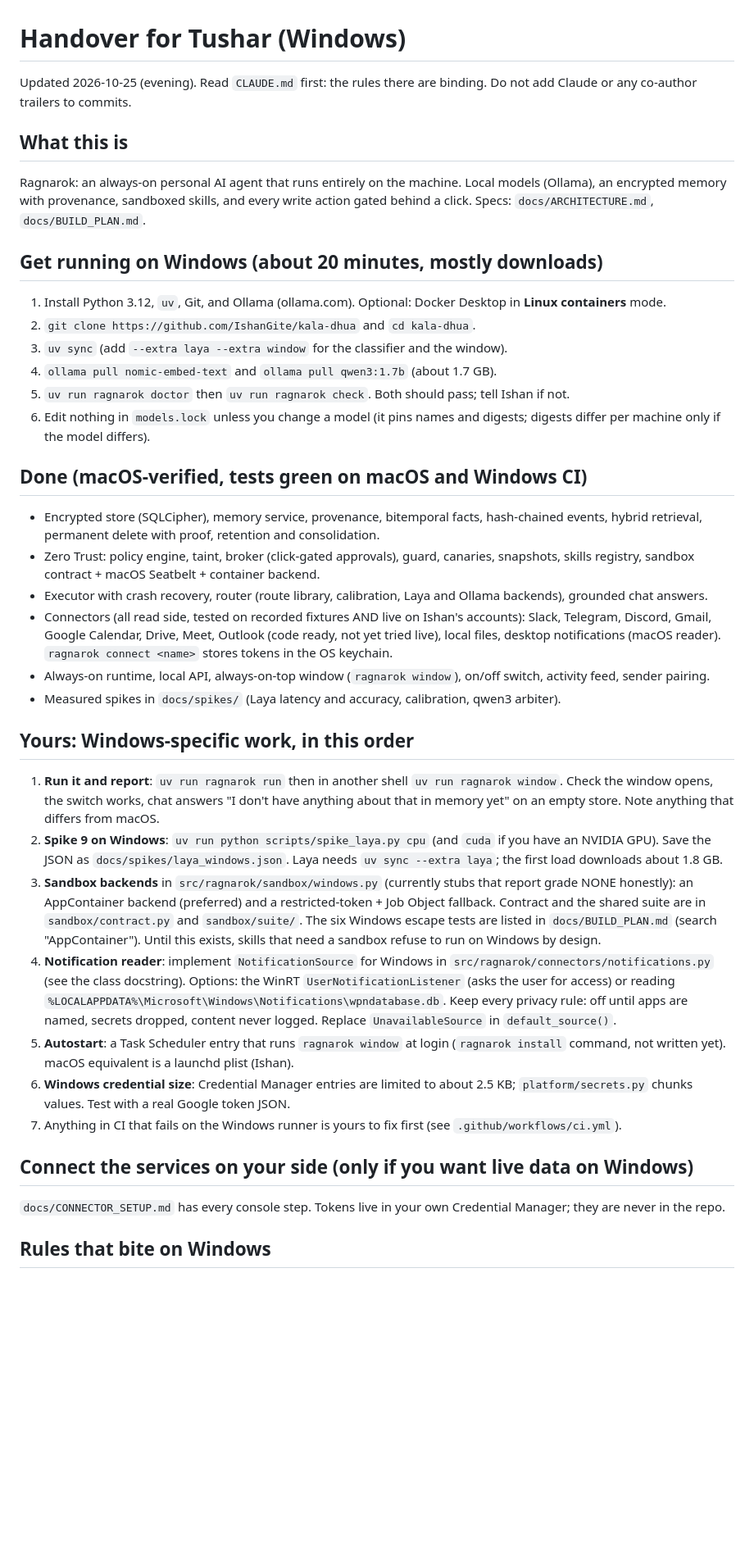
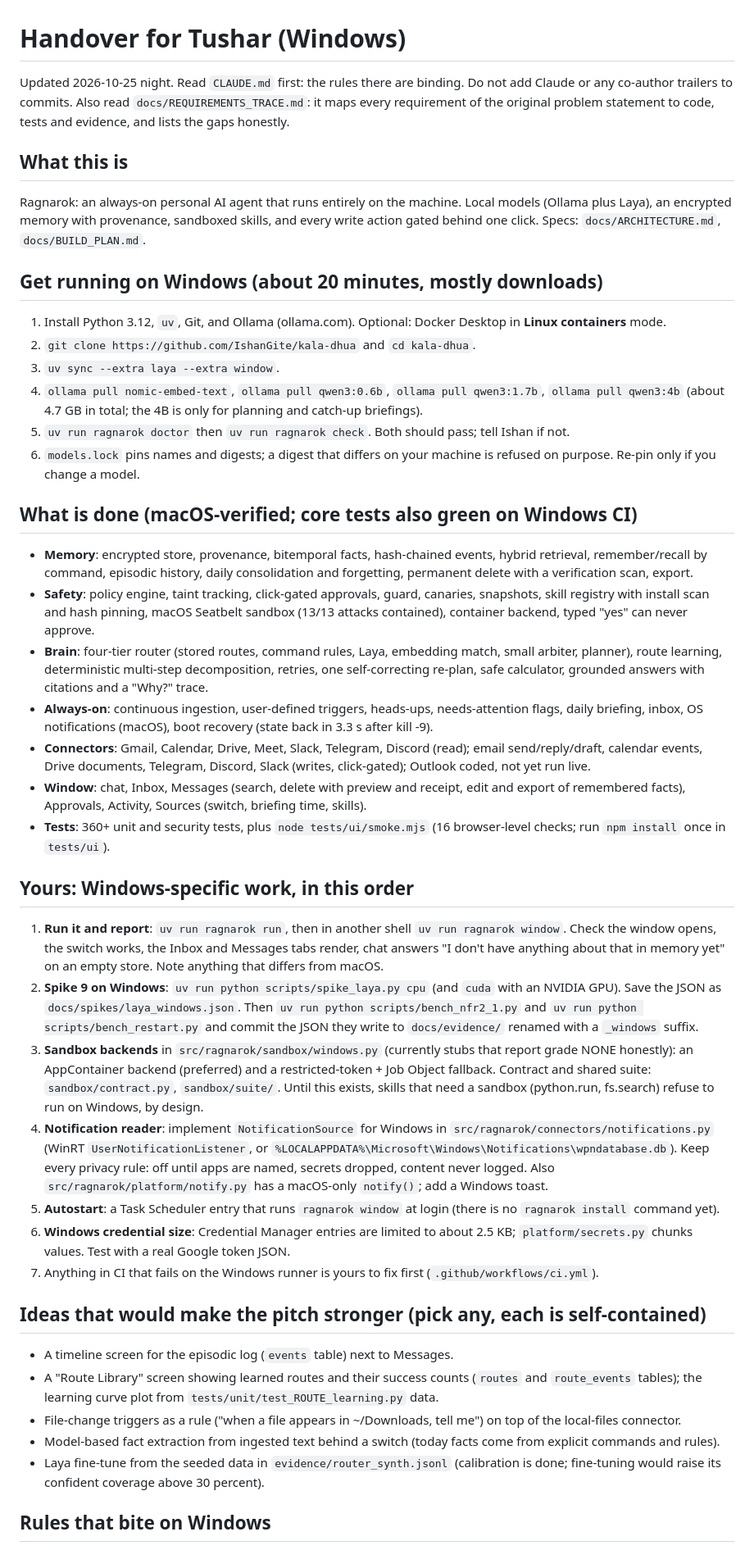
Before and after one commit to IshanGite/kala-dhua, a Markdown page: docs/HANDOVER_TUSHAR.md, the part around one of its changes. Shown at 82% size. Drawn GitHub-style; blank space fills up the shorter version.

```diff
--- a/docs/HANDOVER_TUSHAR.md
+++ b/docs/HANDOVER_TUSHAR.md
@@ -1,37 +1,42 @@
 # Handover for Tushar (Windows)
 
-Updated 2026-10-25 (evening). Read `CLAUDE.md` first: the rules there are binding. Do not add Claude or any co-author trailers to commits.
+Updated 2026-10-25 night. Read `CLAUDE.md` first: the rules there are binding. Do not add Claude or any co-author trailers to commits. Also read `docs/REQUIREMENTS_TRACE.md`: it maps every requirement of the original problem statement to code, tests and evidence, and lists the gaps honestly.
 
 ## What this is
-Ragnarok: an always-on personal AI agent that runs entirely on the machine. Local models (Ollama), an encrypted memory with provenance, sandboxed skills, and every write action gated behind a click. Specs: `docs/ARCHITECTURE.md`, `docs/BUILD_PLAN.md`.
+Ragnarok: an always-on personal AI agent that runs entirely on the machine. Local models (Ollama plus Laya), an encrypted memory with provenance, sandboxed skills, and every write action gated behind one click. Specs: `docs/ARCHITECTURE.md`, `docs/BUILD_PLAN.md`.
 
 ## Get running on Windows (about 20 minutes, mostly downloads)
 1. Install Python 3.12, `uv`, Git, and Ollama (ollama.com). Optional: Docker Desktop in **Linux containers** mode.
 2. `git clone https://github.com/IshanGite/kala-dhua` and `cd kala-dhua`.
-3. `uv sync` (add `--extra laya --extra window` for the classifier and the window).
-4. `ollama pull nomic-embed-text` and `ollama pull qwen3:1.7b` (about 1.7 GB).
+3. `uv sync --extra laya --extra window`.
+4. `ollama pull nomic-embed-text`, `ollama pull qwen3:0.6b`, `ollama pull qwen3:1.7b`, `ollama pull qwen3:4b` (about 4.7 GB in total; the 4B is only for planning and catch-up briefings).
 5. `uv run ragnarok doctor` then `uv run ragnarok check`. Both should pass; tell Ishan if not.
-6. Edit nothing in `models.lock` unless you change a model (it pins names and digests; digests differ per machine only if the model differs).
+6. `models.lock` pins names and digests; a digest that differs on your machine is refused on purpose. Re-pin only if you change a model.
 
-## Done (macOS-verified, tests green on macOS and Windows CI)
-- Encrypted store (SQLCipher), memory service, provenance, bitemporal facts, hash-chained events, hybrid retrieval, permanent delete with proof, retention and consolidation.
-- Zero Trust: policy engine, taint, broker (click-gated approvals), guard, canaries, snapshots, skills registry, sandbox contract + macOS Seatbelt + container backend.
-- Executor with crash recovery, router (route library, calibration, Laya and Ollama backends), grounded chat answers.
-- Connectors (all read side, tested on recorded fixtures AND live on Ishan's accounts): Slack, Telegram, Discord, Gmail, Google Calendar, Drive, Meet, Outlook (code ready, not yet tried live), local files, desktop notifications (macOS reader). `ragnarok connect <name>` stores tokens in the OS keychain.
-- Always-on runtime, local API, always-on-top window (`ragnarok window`), on/off switch, activity feed, sender pairing.
-- Measured spikes in `docs/spikes/` (Laya latency and accuracy, calibration, qwen3 arbiter).
+## What is done (macOS-verified; core tests also green on Windows CI)
+- **Memory**: encrypted store, provenance, bitemporal facts, hash-chained events, hybrid retrieval, remember/recall by command, episodic history, daily consolidation and forgetting, permanent delete with a verification scan, export.
+- **Safety**: policy engine, taint tracking, click-gated approvals, guard, canaries, snapshots, skill registry with install scan and hash pinning, macOS Seatbelt sandbox (13/13 attacks contained), container backend, typed "yes" can never approve.
+- **Brain**: four-tier router (stored routes, command rules, Laya, embedding match, small arbiter, planner), route learning, deterministic multi-step decomposition, retries, one self-correcting re-plan, safe calculator, grounded answers with citations and a "Why?" trace.
+- **Always-on**: continuous ingestion, user-defined triggers, heads-ups, needs-attention flags, daily briefing, inbox, OS notifications (macOS), boot recovery (state back in 3.3 s after kill -9).
+- **Connectors**: Gmail, Calendar, Drive, Meet, Slack, Telegram, Discord (read); email send/reply/draft, calendar events, Drive documents, Telegram, Discord, Slack (writes, click-gated); Outlook coded, not yet run live.
+- **Window**: chat, Inbox, Messages (search, delete with preview and receipt, edit and export of remembered facts), Approvals, Activity, Sources (switch, briefing time, skills).
+- **Tests**: 360+ unit and security tests, plus `node tests/ui/smoke.mjs` (16 browser-level checks; run `npm install` once in `tests/ui`).
 
 ## Yours: Windows-specific work, in this order
-1. **Run it and report**: `uv run ragnarok run` then in another shell `uv run ragnarok window`. Check the window opens, the switch works, chat answers "I don't have anything about that in memory yet" on an empty store. Note anything that differs from macOS.
-2. **Spike 9 on Windows**: `uv run python scripts/spike_laya.py cpu` (and `cuda` if you have an NVIDIA GPU). Save the JSON as `docs/spikes/laya_windows.json`. Laya needs `uv sync --extra laya`; the first load downloads about 1.8 GB.
-3. **Sandbox backends** in `src/ragnarok/sandbox/windows.py` (currently stubs that report grade NONE honestly): an AppContainer backend (preferred) and a restricted-token + Job Object fallback. Contract and the shared suite are in `sandbox/contract.py` and `sandbox/suite/`. The six Windows escape tests are listed in `docs/BUILD_PLAN.md` (search "AppContainer"). Until this exists, skills that need a sandbox refuse to run on Windows by design.
-4. **Notification reader**: implement `NotificationSource` for Windows in `src/ragnarok/connectors/notifications.py` (see the class docstring). Options: the WinRT `UserNotificationListener` (asks the user for access) or reading `%LOCALAPPDATA%\Microsoft\Windows\Notifications\wpndatabase.db`. Keep every privacy rule: off until apps are named, secrets dropped, content never logged. Replace `UnavailableSource` in `default_source()`.
-5. **Autostart**: a Task Scheduler entry that runs `ragnarok window` at login (`ragnarok install` command, not written yet). macOS equivalent is a launchd plist (Ishan).
+1. **Run it and report**: `uv run ragnarok run`, then in another shell `uv run ragnarok window`. Check the window opens, the switch works, the Inbox and Messages tabs render, chat answers "I don't have anything about that in memory yet" on an empty store. Note anything that differs from macOS.
+2. **Spike 9 on Windows**: `uv run python scripts/spike_laya.py cpu` (and `cuda` with an NVIDIA GPU). Save the JSON as `docs/spikes/laya_windows.json`. Then `uv run python scripts/bench_nfr2_1.py` and `uv run python scripts/bench_restart.py` and commit the JSON they write to `docs/evidence/` renamed with a `_windows` suffix.
+3. **Sandbox backends** in `src/ragnarok/sandbox/windows.py` (currently stubs that report grade NONE honestly): an AppContainer backend (preferred) and a restricted-token + Job Object fallback. Contract and shared suite: `sandbox/contract.py`, `sandbox/suite/`. Until this exists, skills that need a sandbox (python.run, fs.search) refuse to run on Windows, by design.
+4. **Notification reader**: implement `NotificationSource` for Windows in `src/ragnarok/connectors/notifications.py` (WinRT `UserNotificationListener`, or `%LOCALAPPDATA%\Microsoft\Windows\Notifications\wpndatabase.db`). Keep every privacy rule: off until apps are named, secrets dropped, content never logged. Also `src/ragnarok/platform/notify.py` has a macOS-only `notify()`; add a Windows toast.
+5. **Autostart**: a Task Scheduler entry that runs `ragnarok window` at login (there is no `ragnarok install` command yet).
 6. **Windows credential size**: Credential Manager entries are limited to about 2.5 KB; `platform/secrets.py` chunks values. Test with a real Google token JSON.
-7. Anything in CI that fails on the Windows runner is yours to fix first (see `.github/workflows/ci.yml`).
+7. Anything in CI that fails on the Windows runner is yours to fix first (`.github/workflows/ci.yml`).
 
-## Connect the services on your side (only if you want live data on Windows)
-`docs/CONNECTOR_SETUP.md` has every console step. Tokens live in your own Credential Manager; they are never in the repo.
+## Ideas that would make the pitch stronger (pick any, each is self-contained)
+- A timeline screen for the episodic log (`events` table) next to Messages.
+- A "Route Library" screen showing learned routes and their success counts (`routes` and `route_events` tables); the learning curve plot from `tests/unit/test_ROUTE_learning.py` data.
+- File-change triggers as a rule ("when a file appears in ~/Downloads, tell me") on top of the local-files connector.
+- Model-based fact extraction from ingested text behind a switch (today facts come from explicit commands and rules).
+- Laya fine-tune from the seeded data in `evidence/router_synth.jsonl` (calibration is done; fine-tuning would raise its confident coverage above 30 percent).
 
 ## Rules that bite on Windows
 - UTF-8 everywhere (`encoding="utf-8"` on every text open; a test enforces it). Use `pathlib`. No `os.fork`, no `SIGKILL` outside `platform/`.
```
Also changed, not shown: other parts of docs/HANDOVER_TUSHAR.md (+6 -6 lines), README.md (+11 -4 lines).
